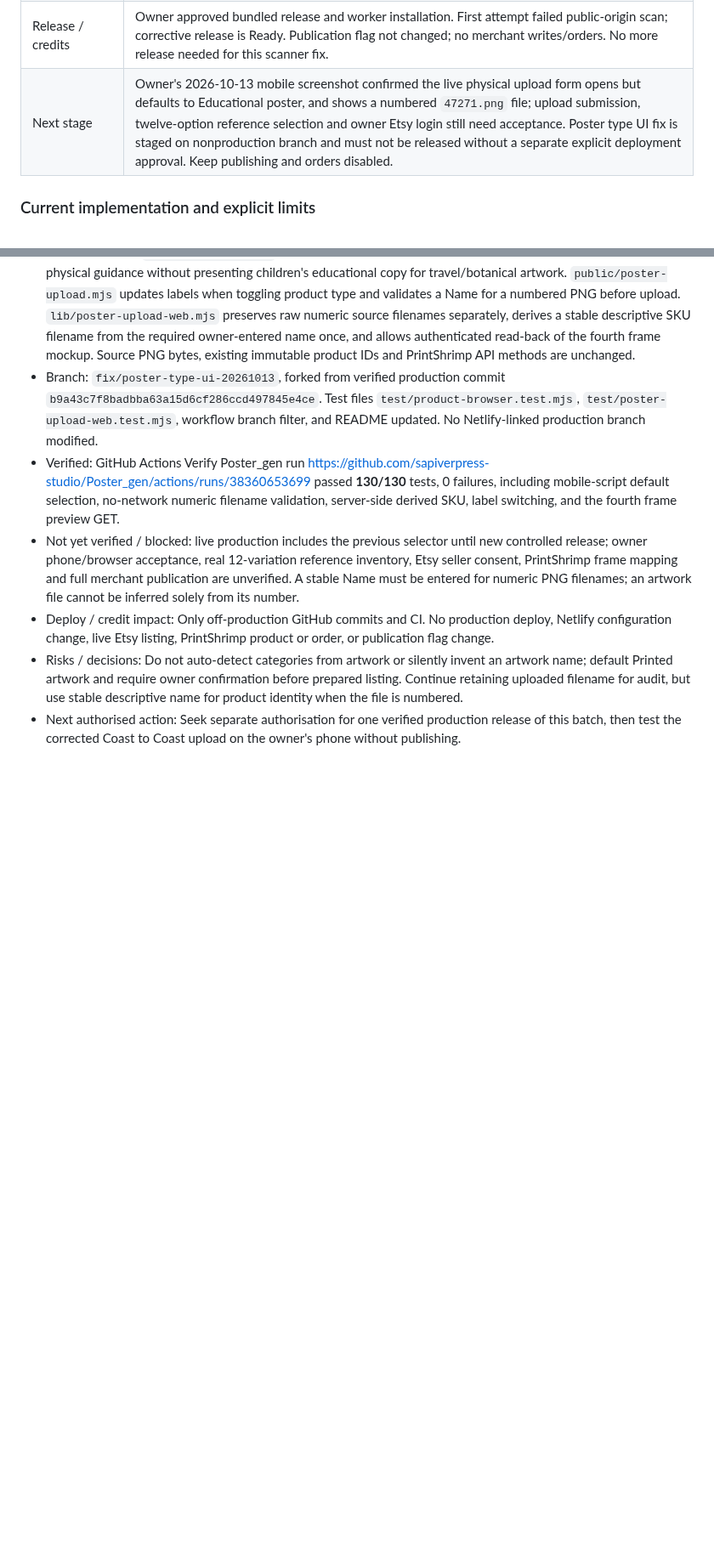
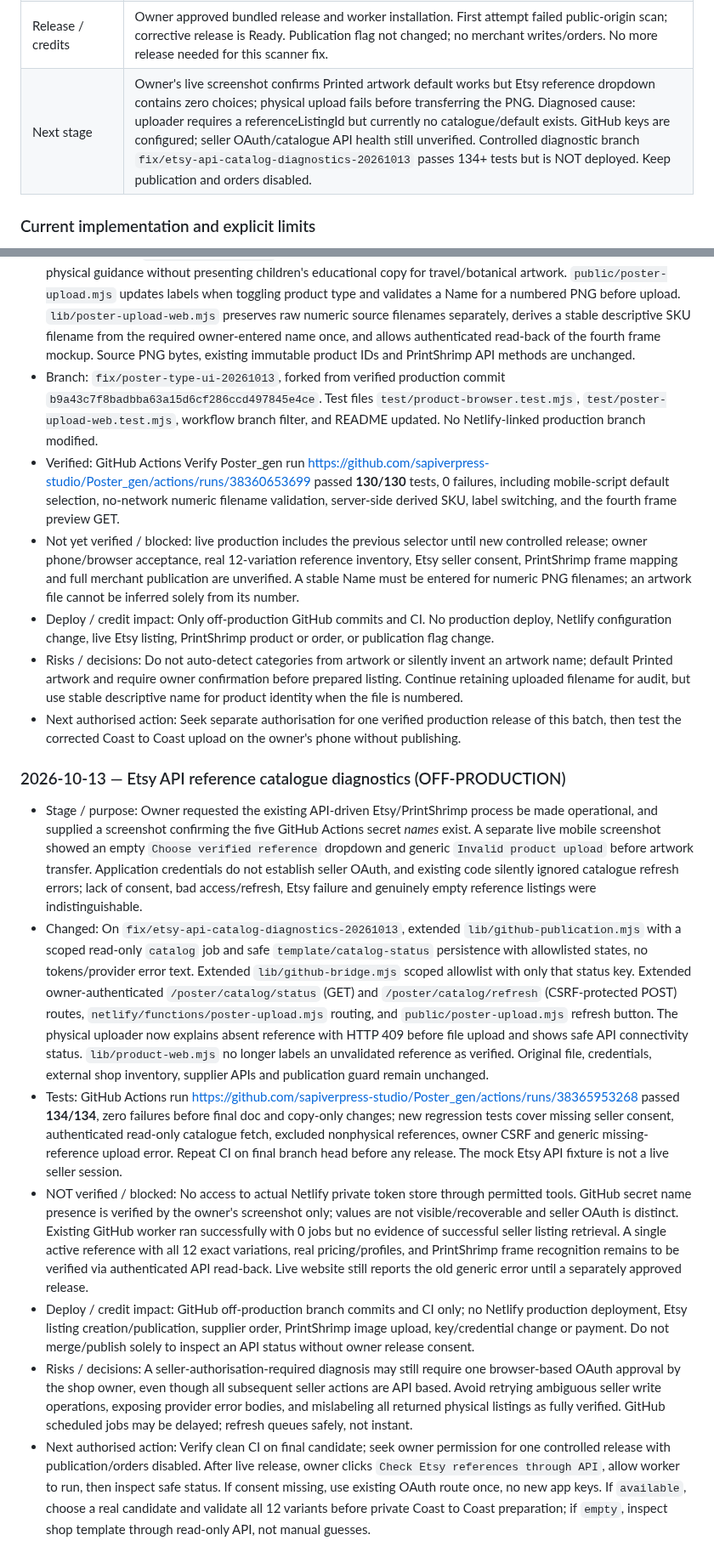
Before and after one commit to sapiverpress-studio/Poster_gen, a Markdown page: docs/PROJECT_STATUS.md, 2 parts joined by grey strips. Shown at 85% size. Rendered like a GitHub page; blank space fills up the shorter version.

Commit message:
Document API catalogue blocker, tested diagnostics, and restricted release plan

```diff
--- a/docs/PROJECT_STATUS.md
+++ b/docs/PROJECT_STATUS.md
@@ -19,7 +19,7 @@
 | Etsy access | Existing key pair and supplier key previously returned HTTP 200 in read-only preflight. Seller OAuth NOT established by those keys; updated `shops_w` consent required for section creation. No live sections/listings changed. |
 | Canva | Original `DAHXUnmHofY` preserved. Working A3 `DAHXb1PdJlM`; existing owner report confirmed 3508 × 4961 PNG, 37.4 MiB, A3 300/A4 424/A5 600 PPI. No new export or artwork change. Visual print/sample and framed fulfilment remain unverified. |
 | Release / credits | Owner approved bundled release and worker installation. First attempt failed public-origin scan; corrective release is Ready. Publication flag not changed; no merchant writes/orders. No more release needed for this scanner fix. |
-| Next stage | Owner's 2026-10-13 mobile screenshot confirmed the live physical upload form opens but defaults to Educational poster, and shows a numbered `47271.png` file; upload submission, twelve-option reference selection and owner Etsy login still need acceptance. Poster type UI fix is staged on nonproduction branch and must not be released without a separate explicit deployment approval. Keep publishing and orders disabled. |
+| Next stage | Owner's live screenshot confirms Printed artwork default works but Etsy reference dropdown contains zero choices; physical upload fails before transferring the PNG. Diagnosed cause: uploader requires a referenceListingId but currently no catalogue/default exists. GitHub keys are configured; seller OAuth/catalogue API health still unverified. Controlled diagnostic branch `fix/etsy-api-catalog-diagnostics-20261013` passes 134+ tests but is NOT deployed. Keep publication and orders disabled. |
 
 ### Current implementation and explicit limits
 
@@ -584,3 +584,13 @@ No Etsy listing or PrintShrimp order was created. Production deploy settings lef
 - Deploy / credit impact: Only off-production GitHub commits and CI. No production deploy, Netlify configuration change, live Etsy listing, PrintShrimp product or order, or publication flag change.
 - Risks / decisions: Do not auto-detect categories from artwork or silently invent an artwork name; default Printed artwork and require owner confirmation before prepared listing. Continue retaining uploaded filename for audit, but use stable descriptive name for product identity when the file is numbered.
 - Next authorised action: Seek separate authorisation for one verified production release of this batch, then test the corrected Coast to Coast upload on the owner's phone without publishing.
+
+
+### 2026-10-13 — Etsy API reference catalogue diagnostics (OFF-PRODUCTION)
+- Stage / purpose: Owner requested the existing API-driven Etsy/PrintShrimp process be made operational, and supplied a screenshot confirming the five GitHub Actions secret *names* exist. A separate live mobile screenshot showed an empty `Choose verified reference` dropdown and generic `Invalid product upload` before artwork transfer. Application credentials do not establish seller OAuth, and existing code silently ignored catalogue refresh errors; lack of consent, bad access/refresh, Etsy failure and genuinely empty reference listings were indistinguishable.
+- Changed: On `fix/etsy-api-catalog-diagnostics-20261013`, extended `lib/github-publication.mjs` with a scoped read-only `catalog` job and safe `template/catalog-status` persistence with allowlisted states, no tokens/provider error text. Extended `lib/github-bridge.mjs` scoped allowlist with only that status key. Extended owner-authenticated `/poster/catalog/status` (GET) and `/poster/catalog/refresh` (CSRF-protected POST) routes, `netlify/functions/poster-upload.mjs` routing, and `public/poster-upload.mjs` refresh button. The physical uploader now explains absent reference with HTTP 409 before file upload and shows safe API connectivity status. `lib/product-web.mjs` no longer labels an unvalidated reference as verified. Original file, credentials, external shop inventory, supplier APIs and publication guard remain unchanged.
+- Tests: GitHub Actions run https://github.com/sapiverpress-studio/Poster_gen/actions/runs/38365953268 passed **134/134**, zero failures before final doc and copy-only changes; new regression tests cover missing seller consent, authenticated read-only catalogue fetch, excluded nonphysical references, owner CSRF and generic missing-reference upload error. Repeat CI on final branch head before any release. The mock Etsy API fixture is not a live seller session.
+- NOT verified / blocked: No access to actual Netlify private token store through permitted tools. GitHub secret name presence is verified by the owner's screenshot only; values are not visible/recoverable and seller OAuth is distinct. Existing GitHub worker ran successfully with 0 jobs but no evidence of successful seller listing retrieval. A single active reference with all 12 exact variations, real pricing/profiles, and PrintShrimp frame recognition remains to be verified via authenticated API read-back. Live website still reports the old generic error until a separately approved release.
+- Deploy / credit impact: GitHub off-production branch commits and CI only; no Netlify production deployment, Etsy listing creation/publication, supplier order, PrintShrimp image upload, key/credential change or payment. Do not merge/publish solely to inspect an API status without owner release consent.
+- Risks / decisions: A seller-authorisation-required diagnosis may still require one browser-based OAuth approval by the shop owner, even though all subsequent seller actions are API based. Avoid retrying ambiguous seller write operations, exposing provider error bodies, and mislabeling all returned physical listings as fully verified. GitHub scheduled jobs may be delayed; refresh queues safely, not instant.
+- Next authorised action: Verify clean CI on final candidate; seek owner permission for one controlled release with publication/orders disabled. After live release, owner clicks `Check Etsy references through API`, allow worker to run, then inspect safe status. If consent missing, use existing OAuth route once, no new app keys. If `available`, choose a real candidate and validate all 12 variants before private Coast to Coast preparation; if `empty`, inspect shop template through read-only API, not manual guesses.
```
Also changed, not shown: other parts of docs/PROJECT_STATUS.md (+2 -2 lines).
